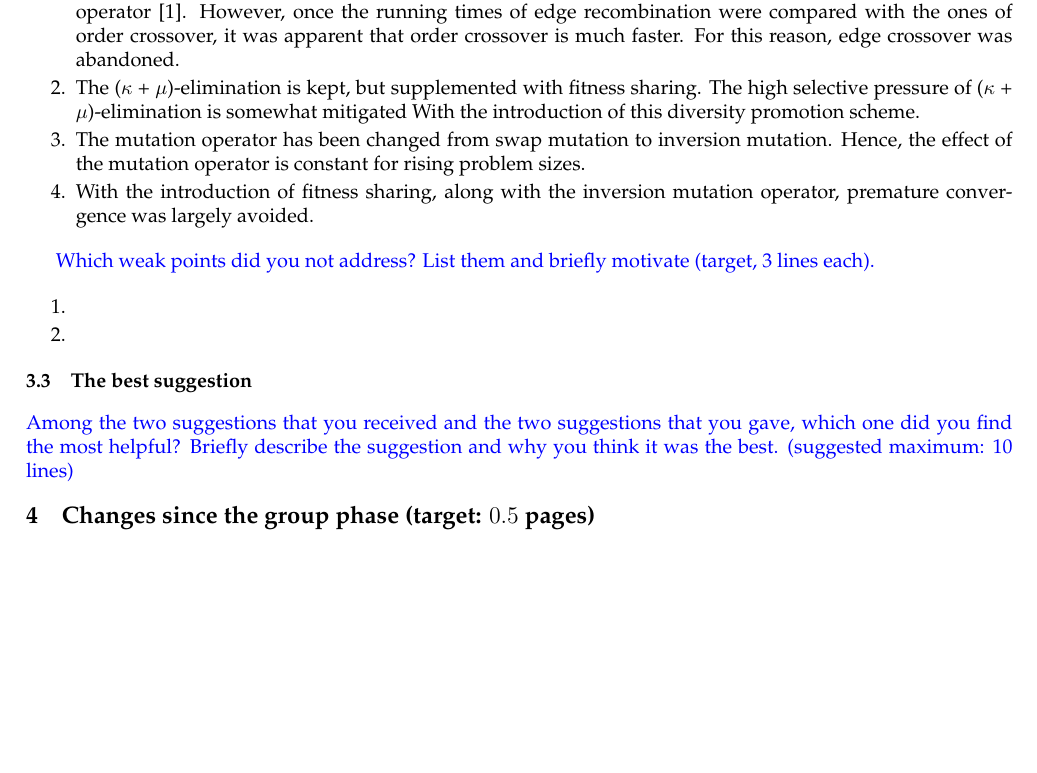
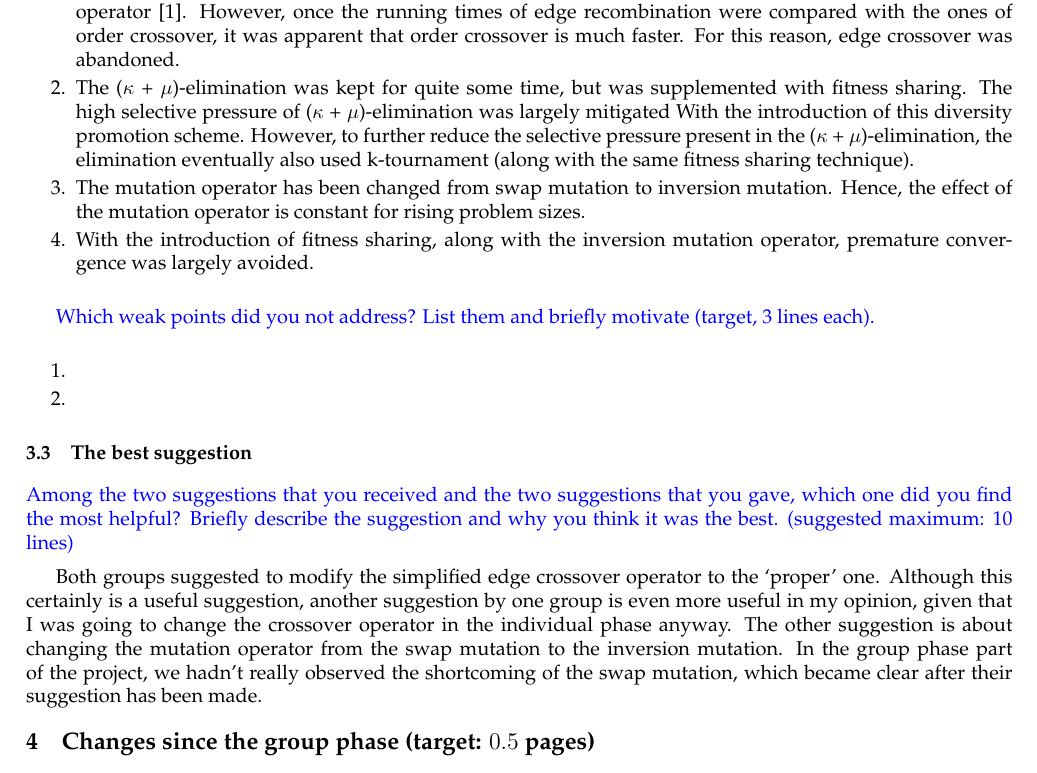
Before and after one commit to JorritWillaert/Genetic-Algorithms-and-Evolutionary-Computing-Project, a LaTeX document (report/EA_Template_Final.tex): part of page 2 of 7 before the commit and part of page 2 of 8 after it, cut so that both start at the same text, the shorter picture padded with empty space. The pictures show the PDF file report/EA_Template_Final.pdf that the author committed with the source.

Commit message:
Best suggestions from group phase

```diff
--- a/report/EA_Template_Final.tex
+++ b/report/EA_Template_Final.tex
@@ -82,20 +82,22 @@ This report should be uploaded to Toledo by \deadlineReport. It must be in the \
 
 \begin{enumerate}
  \item The simplified version of the edge crossover operator was first replaced with the proper edge crossover operator \cite{eiben_smith}. However, once the running times of edge recombination were compared with the ones of order crossover, it was apparent that order crossover is much faster. For this reason, edge crossover was abandoned.
- \item The ($\kappa$ + $\mu$)-elimination is kept, but supplemented with fitness sharing. The high selective pressure of ($\kappa$ + $\mu$)-elimination is somewhat mitigated With the introduction of this diversity promotion scheme.
+ \item The ($\kappa$ + $\mu$)-elimination was kept for quite some time, but was supplemented with fitness sharing. The high selective pressure of ($\kappa$ + $\mu$)-elimination was largely mitigated With the introduction of this diversity promotion scheme. However, to further reduce the selective pressure present in the ($\kappa$ + $\mu$)-elimination, the elimination eventually also used k-tournament (along with the same fitness sharing technique).
  \item The mutation operator has been changed from swap mutation to inversion mutation. Hence, the effect of the mutation operator is constant for rising problem sizes.
  \item With the introduction of fitness sharing, along with the inversion mutation operator, premature convergence was largely avoided.
 \end{enumerate}
 
 \ReplaceMe{Which weak points did you not address? List them and briefly motivate (target, 3 lines each).}
 
-\begin{enumerate}
+\begin{enumerate} % TODO replace this
  \item
  \item
 \end{enumerate}
 
 \subsection{The best suggestion}
 \ReplaceMe{Among the two suggestions that you received and the two suggestions that you gave, which one did you find the most helpful? Briefly describe the suggestion and why you think it was the best. (suggested maximum: 10 lines)}
+
+Both groups suggested to modify the simplified edge crossover operator to the `proper' one. Although this certainly is a useful suggestion, another suggestion by one group is even more useful in my opinion, given that I was going to change the crossover operator in the individual phase anyway. The other suggestion is about changing the mutation operator from the swap mutation to the inversion mutation. In the group phase part of the project, we hadn't really observed the shortcoming of the swap mutation, which became clear after their suggestion has been made.
 
 \section{Changes since the group phase (target: $0.5$ pages)}
 
```
Also changed, not shown: report/EA_Template_Final.pdf.
